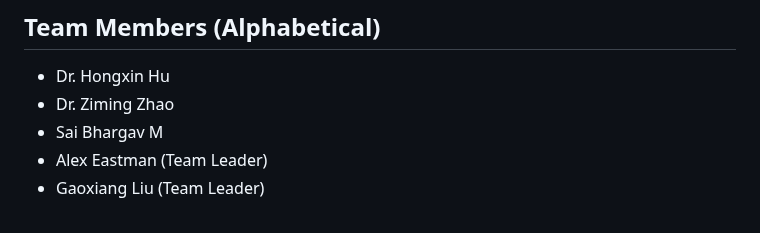
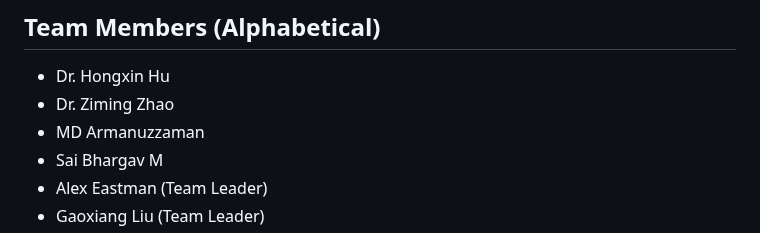
Before and after one commit to CactiLab/2024-ectf-ub-cacti-design, a Markdown page: README.md, the part around the change. Drawn GitHub-style.

Commit message:
Update members list

```diff
--- a/README.md
+++ b/README.md
@@ -80,6 +80,7 @@ allows better collaboration through the comments system.
 ## Team Members (Alphabetical)
 * Dr. Hongxin Hu
 * Dr. Ziming Zhao
+* MD Armanuzzaman
 * Sai Bhargav M
 * Alex Eastman (Team Leader)
 * Gaoxiang Liu (Team Leader)
```
